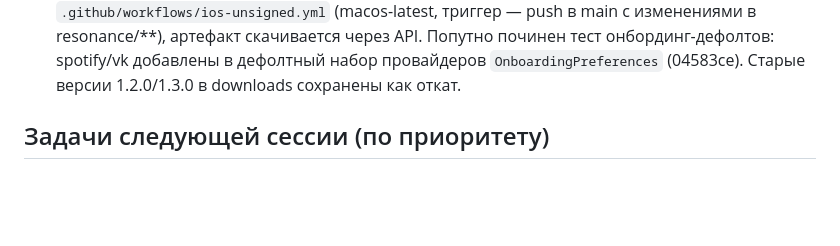
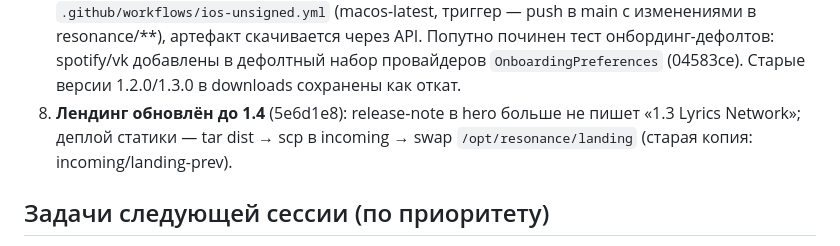
Before and after one commit to banochka01/stellarify, a Markdown page: docs/HANDOFF.md, the part around the change. Rendered like a GitHub page; blank space fills up the shorter version.

Commit message:
docs: landing 1.4 deployed

```diff
--- a/docs/HANDOFF.md
+++ b/docs/HANDOFF.md
@@ -62,6 +62,9 @@ Resonance/stellarify — мульти-источниковый музыкаль
    починен тест онбординг-дефолтов: spotify/vk добавлены в дефолтный набор
    провайдеров `OnboardingPreferences` (04583ce). Старые версии 1.2.0/1.3.0
    в downloads сохранены как откат.
+8. **Лендинг обновлён до 1.4** (5e6d1e8): release-note в hero больше не
+   пишет «1.3 Lyrics Network»; деплой статики — tar dist → scp в incoming →
+   swap `/opt/resonance/landing` (старая копия: incoming/landing-prev).
 
 ## Задачи следующей сессии (по приоритету)
 
```
